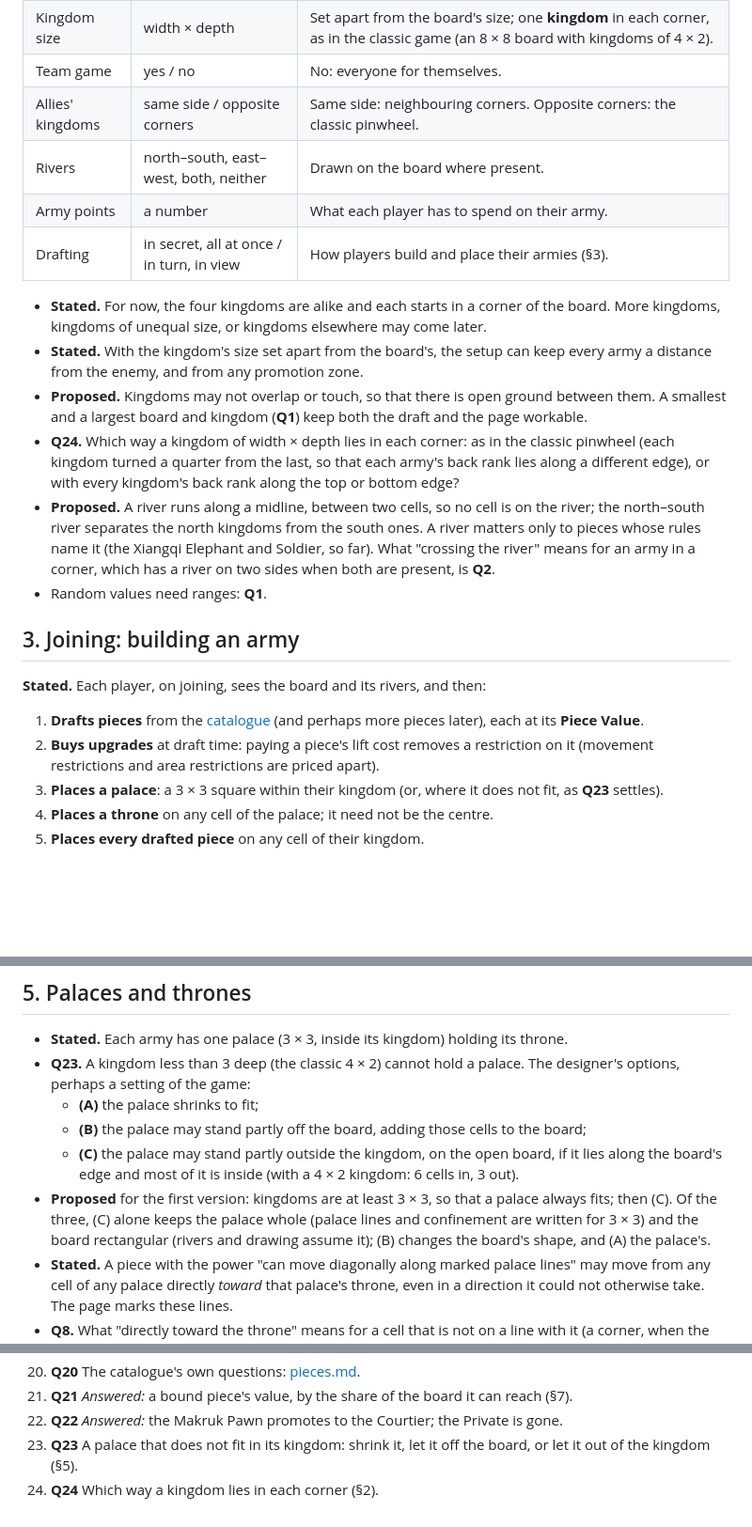
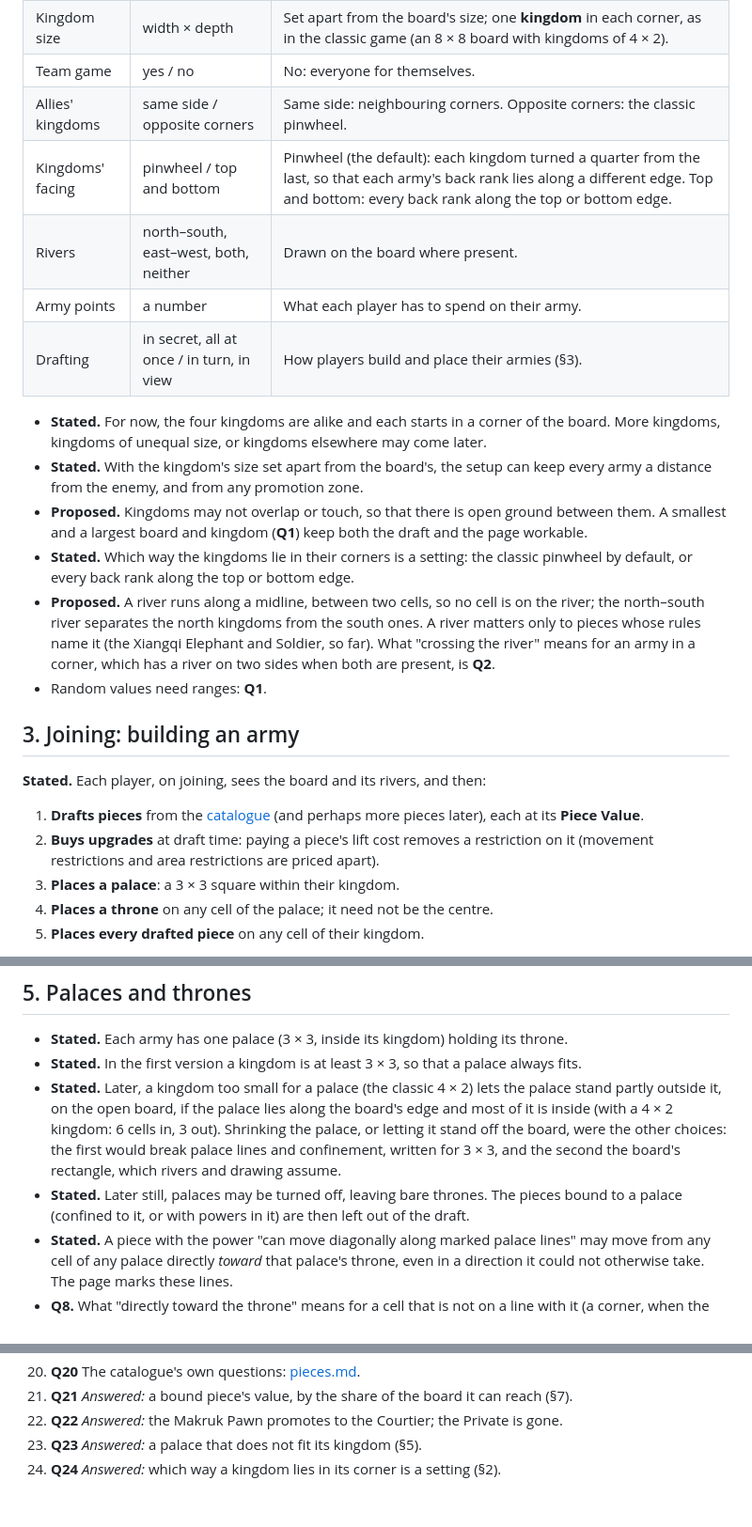
Before and after one commit to nilvon9wo/Zaturnava, a Markdown page: docs/grand/specification.md, 3 parts joined by grey strips. Shown at 94% size. Drawn GitHub-style; blank space fills up the shorter version.

Commit message:
Settle how kingdoms lie and where palaces go
Which way the kingdoms lie is a setting, the pinwheel by default. A
kingdom is at least 3 x 3 for now, so that its palace fits; later, a
smaller kingdom's palace may stand partly outside it, along the board's
edge, and later still palaces may be turned off, leaving bare thrones
and no palace-bound pieces.

Co-Authored-By: Claude Opus 5.5 <noreply@anthropic.com>

```diff
--- a/docs/grand/specification.md
+++ b/docs/grand/specification.md
@@ -32,6 +32,7 @@ than a piece, and with points won in play to be spent on upgrades and promotions
 | Kingdom size | width × depth | Set apart from the board's size; one **kingdom** in each corner, as in the classic game (an 8 × 8 board with kingdoms of 4 × 2). |
 | Team game | yes / no | No: everyone for themselves. |
 | Allies' kingdoms | same side / opposite corners | Same side: neighbouring corners. Opposite corners: the classic pinwheel. |
+| Kingdoms' facing | pinwheel / top and bottom | Pinwheel (the default): each kingdom turned a quarter from the last, so that each army's back rank lies along a different edge. Top and bottom: every back rank along the top or bottom edge. |
 | Rivers | north–south, east–west, both, neither | Drawn on the board where present. |
 | Army points | a number | What each player has to spend on their army. |
 | Drafting | in secret, all at once / in turn, in view | How players build and place their armies (§3). |
@@ -42,9 +43,8 @@ than a piece, and with points won in play to be spent on upgrades and promotions
   army a distance from the enemy, and from any promotion zone.
 - **Proposed.** Kingdoms may not overlap or touch, so that there is open ground between them. A
   smallest and a largest board and kingdom (**Q1**) keep both the draft and the page workable.
-- **Q24.** Which way a kingdom of width × depth lies in each corner: as in the classic pinwheel
-  (each kingdom turned a quarter from the last, so that each army's back rank lies along a
-  different edge), or with every kingdom's back rank along the top or bottom edge?
+- **Stated.** Which way the kingdoms lie in their corners is a setting: the classic pinwheel by
+  default, or every back rank along the top or bottom edge.
 - **Proposed.** A river runs along a midline, between two cells, so no cell is on the river; the
   north–south river separates the north kingdoms from the south ones. A river matters only to pieces
   whose rules name it (the Xiangqi Elephant and Soldier, so far). What "crossing the river" means
@@ -59,8 +59,7 @@ than a piece, and with points won in play to be spent on upgrades and promotions
    **Piece Value**.
 2. **Buys upgrades** at draft time: paying a piece's lift cost removes a restriction on it
    (movement restrictions and area restrictions are priced apart).
-3. **Places a palace**: a 3 × 3 square within their kingdom (or, where it does not fit, as **Q23**
-   settles).
+3. **Places a palace**: a 3 × 3 square within their kingdom.
 4. **Places a throne** on any cell of the palace; it need not be the centre.
 5. **Places every drafted piece** on any cell of their kingdom.
 
@@ -107,16 +106,14 @@ apart whatever the answer.
 ## 5. Palaces and thrones
 
 - **Stated.** Each army has one palace (3 × 3, inside its kingdom) holding its throne.
-- **Q23.** A kingdom less than 3 deep (the classic 4 × 2) cannot hold a palace. The designer's
-  options, perhaps a setting of the game:
-  - **(A)** the palace shrinks to fit;
-  - **(B)** the palace may stand partly off the board, adding those cells to the board;
-  - **(C)** the palace may stand partly outside the kingdom, on the open board, if it lies along
-    the board's edge and most of it is inside (with a 4 × 2 kingdom: 6 cells in, 3 out).
-- **Proposed** for the first version: kingdoms are at least 3 × 3, so that a palace always fits;
-  then (C). Of the three, (C) alone keeps the palace whole (palace lines and confinement are
-  written for 3 × 3) and the board rectangular (rivers and drawing assume it); (B) changes the
-  board's shape, and (A) the palace's.
+- **Stated.** In the first version a kingdom is at least 3 × 3, so that a palace always fits.
+- **Stated.** Later, a kingdom too small for a palace (the classic 4 × 2) lets the palace stand
+  partly outside it, on the open board, if the palace lies along the board's edge and most of it
+  is inside (with a 4 × 2 kingdom: 6 cells in, 3 out). Shrinking the palace, or letting it stand off
+  the board, were the other choices: the first would break palace lines and confinement, written
+  for 3 × 3, and the second the board's rectangle, which rivers and drawing assume.
+- **Stated.** Later still, palaces may be turned off, leaving bare thrones. The pieces bound to a
+  palace (confined to it, or with powers in it) are then left out of the draft.
 - **Stated.** A piece with the power "can move diagonally along marked palace lines" may move from
   any cell of any palace directly *toward* that palace's throne, even in a direction it could not
   otherwise take. The page marks these lines.
@@ -252,6 +249,5 @@ The numbers stay as they are; answered questions are marked so.
 20. **Q20** The catalogue's own questions: [pieces.md](pieces.md#still-open).
 21. **Q21** *Answered:* a bound piece's value, by the share of the board it can reach (§7).
 22. **Q22** *Answered:* the Makruk Pawn promotes to the Courtier; the Private is gone.
-23. **Q23** A palace that does not fit in its kingdom: shrink it, let it off the board, or let it
-    out of the kingdom (§5).
-24. **Q24** Which way a kingdom lies in each corner (§2).
+23. **Q23** *Answered:* a palace that does not fit its kingdom (§5).
+24. **Q24** *Answered:* which way a kingdom lies in its corner is a setting (§2).
```
Also changed, not shown: other parts of docs/grand/specification.md (+1 -1 lines), docs/grand/roadmap.md (+5 -4 lines).
